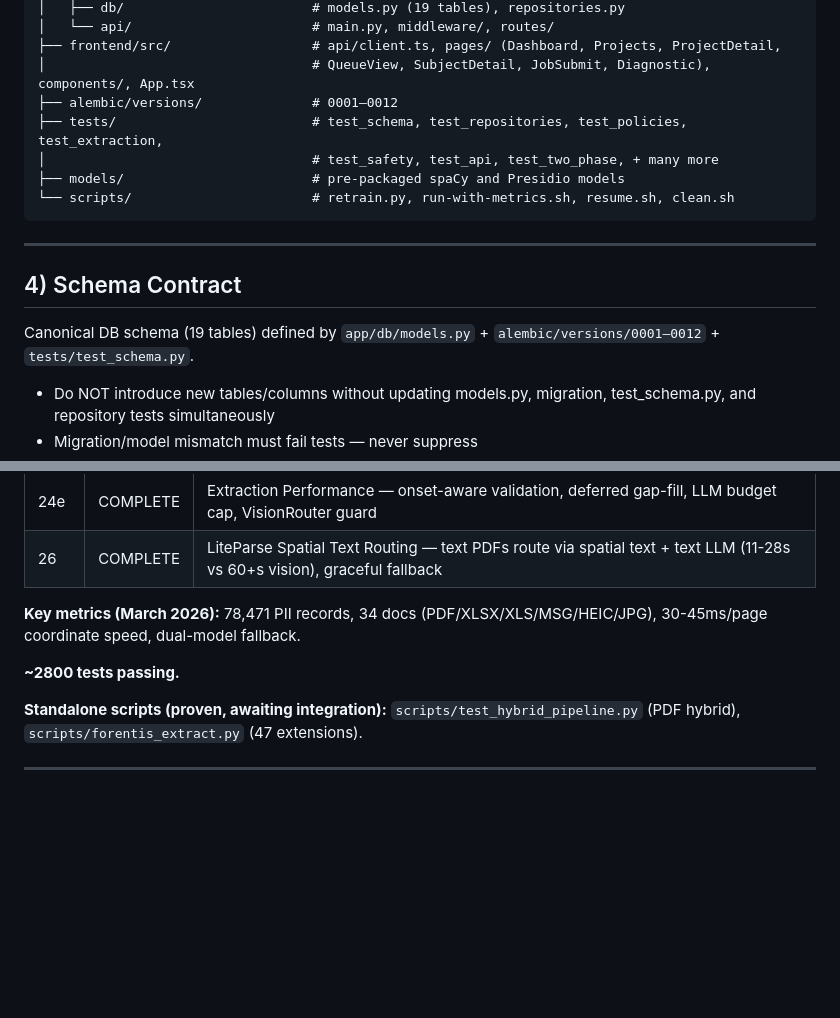
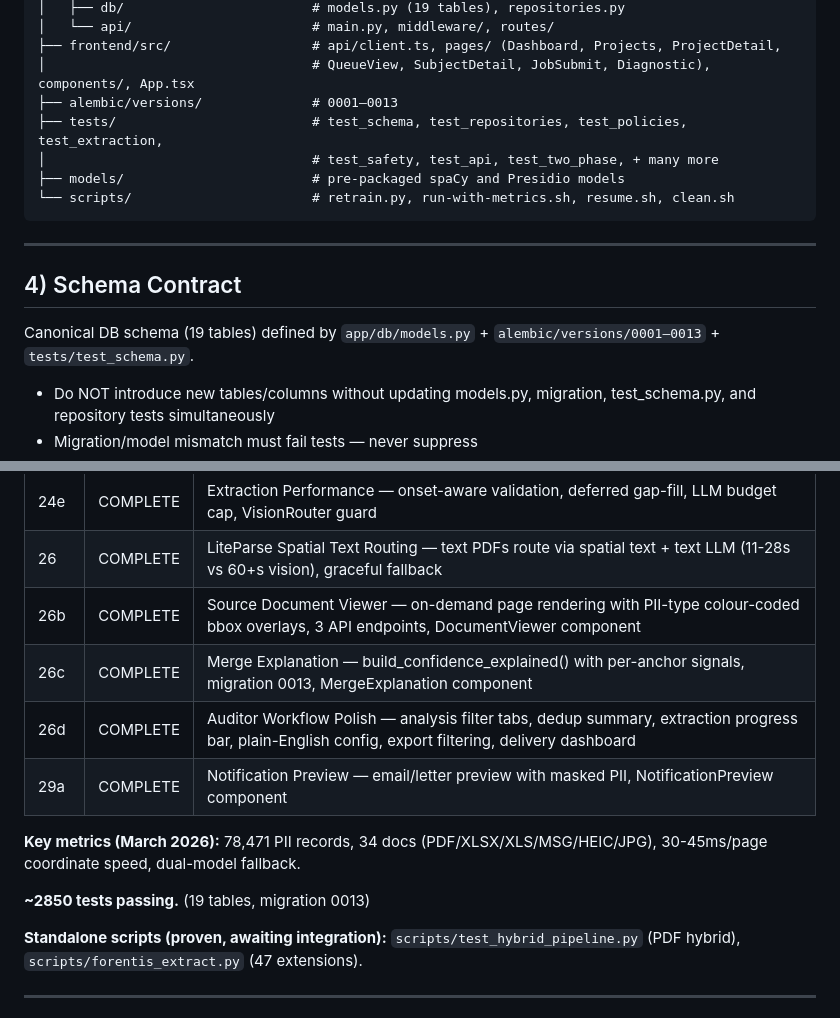
Before and after one commit to illiyaz/docdoc, a Markdown page: CLAUDE.md, 2 parts joined by grey strips. GitHub-like rendering; blank space fills up the shorter version.

```diff
--- a/CLAUDE.md
+++ b/CLAUDE.md
@@ -89,7 +89,7 @@ project-root/
 │   └── api/                       # main.py, middleware/, routes/
 ├── frontend/src/                  # api/client.ts, pages/ (Dashboard, Projects, ProjectDetail,
 │                                  # QueueView, SubjectDetail, JobSubmit, Diagnostic), components/, App.tsx
-├── alembic/versions/              # 0001–0012
+├── alembic/versions/              # 0001–0013
 ├── tests/                         # test_schema, test_repositories, test_policies, test_extraction,
 │                                  # test_safety, test_api, test_two_phase, + many more
 ├── models/                        # pre-packaged spaCy and Presidio models
@@ -100,7 +100,7 @@ project-root/
 
 ## 4) Schema Contract
 
-Canonical DB schema (19 tables) defined by `app/db/models.py` + `alembic/versions/0001–0012` + `tests/test_schema.py`.
+Canonical DB schema (19 tables) defined by `app/db/models.py` + `alembic/versions/0001–0013` + `tests/test_schema.py`.
 
 - Do NOT introduce new tables/columns without updating models.py, migration, test_schema.py, and repository tests simultaneously
 - Migration/model mismatch must fail tests — never suppress
@@ -190,10 +190,14 @@ Phase 1 (Deterministic Core), Phase 2 (Normalization + RRA), Phase 3 (Protocols
 | 23 | COMPLETE | Hybrid Pipeline — multi-format orchestration, name regex learning, archive extraction. 34 docs, 78K records, 33/34 success |
 | 24e | COMPLETE | Extraction Performance — onset-aware validation, deferred gap-fill, LLM budget cap, VisionRouter guard |
 | 26 | COMPLETE | LiteParse Spatial Text Routing — text PDFs route via spatial text + text LLM (11-28s vs 60+s vision), graceful fallback |
+| 26b | COMPLETE | Source Document Viewer — on-demand page rendering with PII-type colour-coded bbox overlays, 3 API endpoints, DocumentViewer component |
+| 26c | COMPLETE | Merge Explanation — build_confidence_explained() with per-anchor signals, migration 0013, MergeExplanation component |
+| 26d | COMPLETE | Auditor Workflow Polish — analysis filter tabs, dedup summary, extraction progress bar, plain-English config, export filtering, delivery dashboard |
+| 29a | COMPLETE | Notification Preview — email/letter preview with masked PII, NotificationPreview component |
 
 **Key metrics (March 2026):** 78,471 PII records, 34 docs (PDF/XLSX/XLS/MSG/HEIC/JPG), 30-45ms/page coordinate speed, dual-model fallback.
 
-**~2800 tests passing.**
+**~2850 tests passing.** (19 tables, migration 0013)
 
 **Standalone scripts (proven, awaiting integration):** `scripts/test_hybrid_pipeline.py` (PDF hybrid), `scripts/forentis_extract.py` (47 extensions).
 
```
Also changed, not shown: docs/PLAN.md (+51 -47 lines), docs/PLAN_COMPLETED.md (added, +45 -0 lines).
